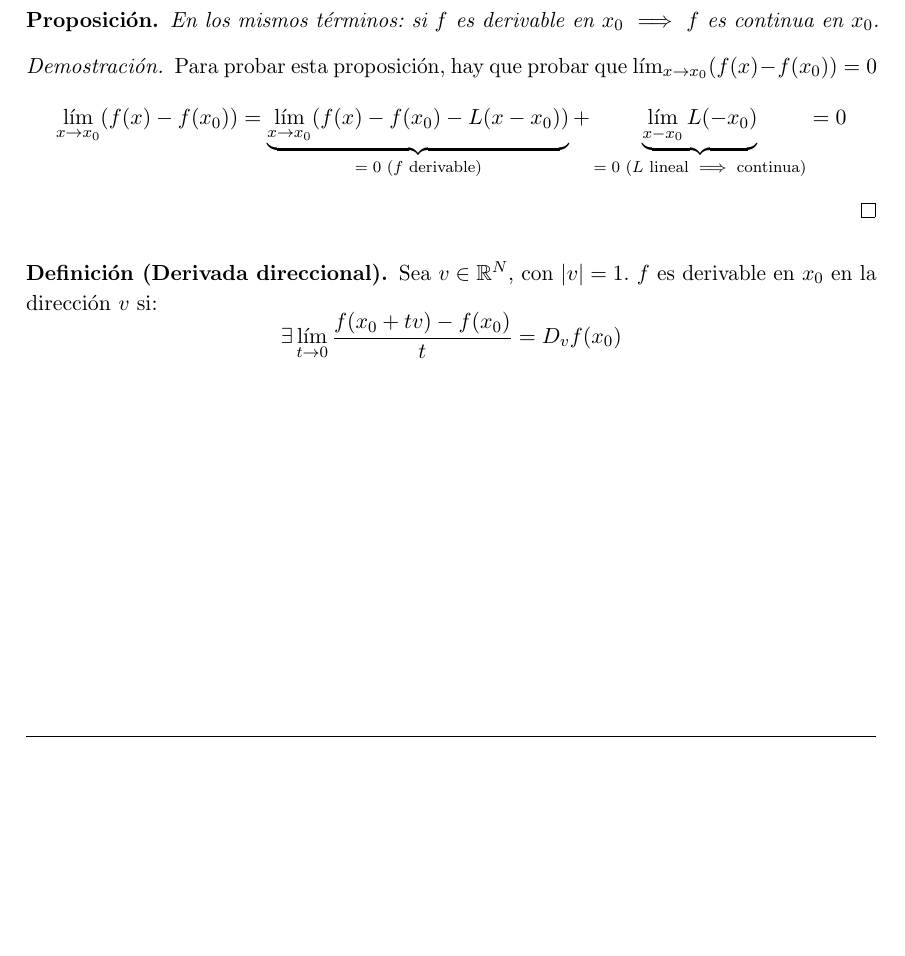
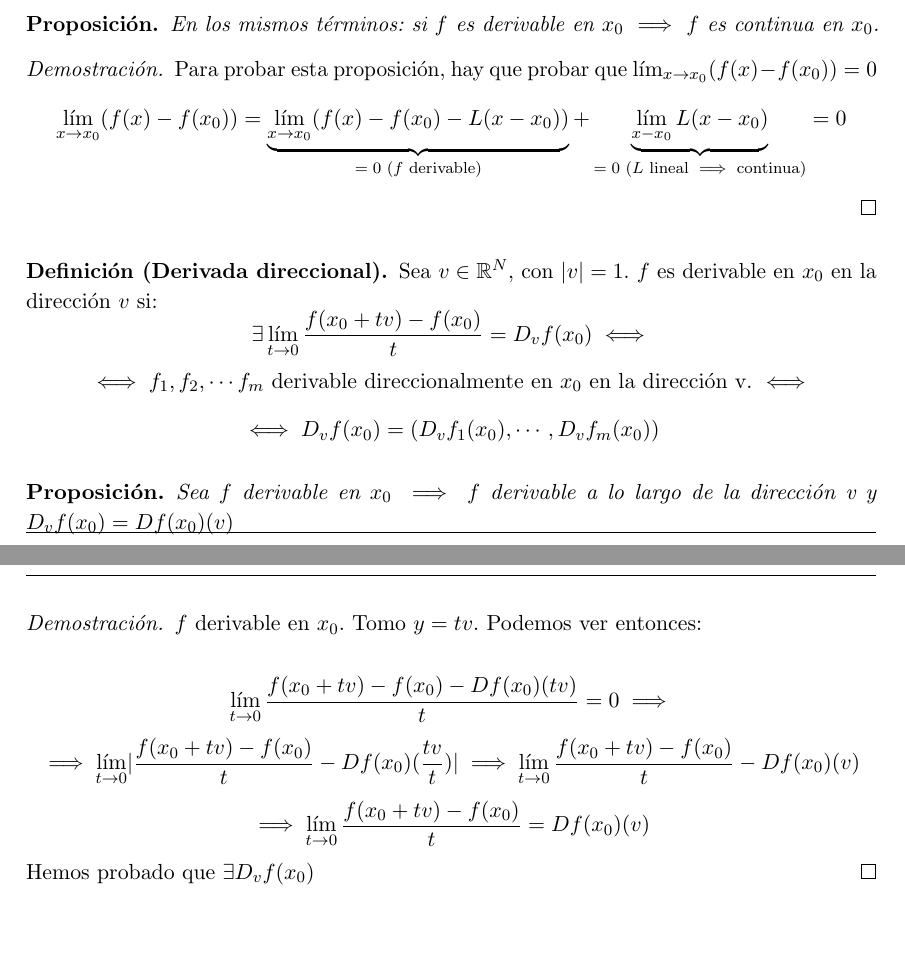
Before and after one commit to libreim/apuntesDGIIM, a LaTeX document (Análisis Matemático I/apuntes.tex): part of page 15 of 15 before the commit and two parts of pages 15 and 16 of 16 after it, the two joined at a grey line, cut so that both start at the same text, the shorter picture padded with empty space. Compiled offline with pdfLaTeX.

Commit message:
Algo de álgebra y de análisis

```diff
--- a/Análisis Matemático I/apuntes.tex
+++ b/Análisis Matemático I/apuntes.tex
@@ -997,28 +1009,43 @@ Entonces, dado un $x\in A$:
 
 \begin{proof} Para probar esta proposición, hay que probar que $\lim_{x\to x_0} (f(x)-f(x_0)) = 0$
 \[
-	\lim_{x\to x_0} (f(x)-f(x_0)) = \underbrace{\lim_{x\to x_0} (f(x)-f(x_0)-L(x-x_0))}_{=\;0 \text{ ($f$ derivable)}} + \underbrace{\lim_{x-x_0} L(-x_0)}_{=\; 0 \text{ ($L$ lineal $\implies$ continua)}} = 0
+	\lim_{x\to x_0} (f(x)-f(x_0)) = \underbrace{\lim_{x\to x_0} (f(x)-f(x_0)-L(x-x_0))}_{=\;0 \text{ ($f$ derivable)}} + \underbrace{\lim_{x-x_0} L(x-x_0)}_{=\; 0 \text{ ($L$ lineal $\implies$ continua)}} = 0
 \]
 \end{proof}
 
 \begin{ndef}[Derivada direccional]
 	Sea $v\in \mathbb{R}^N$, con $|v| = 1$. $f$ es derivable en $x_0$ en la dirección $v$ si:
 	\[
-		\exists \lim_{t\to 0} \frac{f(x_0+tv)-f(x_0)}{t} = D_v f(x_0)
+		\exists \lim_{t\to 0} \frac{f(x_0+tv)-f(x_0)}{t} = D_v f(x_0) \iff
 	\]
+
+	\begin{center}
+	$\iff f_1,f_2,\cdots f_m$ derivable direccionalmente en $x_0$ en la dirección v. $\iff$
+	\[
+	\iff D_vf(x_0) = (D_vf_1(x_0),\cdots,D_vf_m(x_0))
+	\]
+\end{center}
 \end{ndef}
 
-%%% Para la parte de límites:
 
-%\begin{nprop}[Caracterización punto de acumulación]
-%Sea $(X,d)$ un espacio métrico, y $A\subseteq X$. Consideremos un punto %$x\in X$. Son equivalentes:
+\begin{nprop}
+	Sea $f$ derivable en $x_0\implies f$ derivable a lo largo de la dirección v y $D_vf(x_0) = Df(x_0)(v)$
+	\begin{proof}
+	$f$ derivable en $x_0$. Tomo $y=tv  $. Podemos ver entonces:
 
-%\begin{nlist}
-%\item x es punto de acumulación de A.
-%\item $\exists \{a_n\}\subseteq A-\{x\}$ tal que $\{a_n\} \rightarrow x$.
-%\item $\forall \epsilon > 0\ B(x,\epsilon)\cap (A-\{x\})$ es un conjunto infinito.
-%\end{nlist}
-%\end{nprop}
+	\[
+	\lim_{t \to 0} \frac{f(x_0 +tv) - f(x_0) - Df(x_0)(tv)}{t} = 0 \implies
+	\]
+	\[
+	\implies \lim_{t \to 0} \abs{\frac{f(x_0 +tv) - f(x_0)}{t} - Df(x_0)(\frac{tv}{t})} \implies \lim_{t \to 0}\frac{f(x_0 +tv) -f(x_0)}{t} - Df(x_0)(v)
+	\]
+	\[
+	\implies \lim_{t \to 0}\frac{f(x_0 +tv) - f(x_0)}{t} = Df(x_0)(v)
+	\]
+Hemos probado que $\exists D_vf(x_0)$
+\end{proof}
+\end{nprop}
+
 
 
 
```
Also changed, not shown: Álgebra I/tema1.tex (+22 -0 lines), Análisis Matemático I/apuntes.tex (12 more changed lines).
